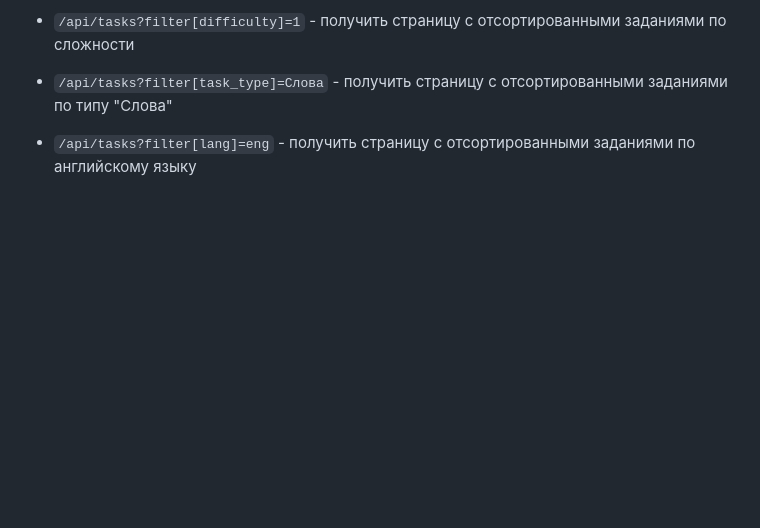
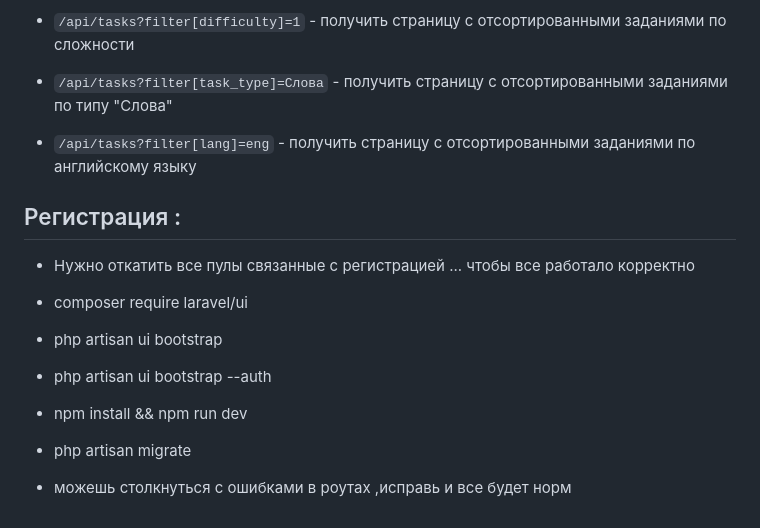
Before and after one commit to ZingerXY/keyboardTrainer, a Markdown page: README.md, the part around the change. GitHub-like rendering; blank space fills up the shorter version.

```diff
--- a/README.md
+++ b/README.md
@@ -57,3 +57,15 @@ Open [http://localhost:3000](http://localhost:3000) to view it in your browser.
 * `/api/tasks?filter[difficulty]=1` - получить страницу с отсортированными заданиями по сложности
 * `/api/tasks?filter[task_type]=Слова` - получить страницу с отсортированными заданиями по типу "Слова"
 * `/api/tasks?filter[lang]=eng` - получить страницу с отсортированными заданиями по английскому языку
+
+## Регистрация :
+
+* Нужно откатить все пулы связанные с регистрацией ... чтобы все работало корректно
+
+* composer require laravel/ui
+* php artisan ui bootstrap
+* php artisan ui bootstrap --auth
+* npm install && npm run dev
+* php artisan migrate
+
+* можешь столкнуться с ошибками в роутах ,исправь и все будет норм
```
